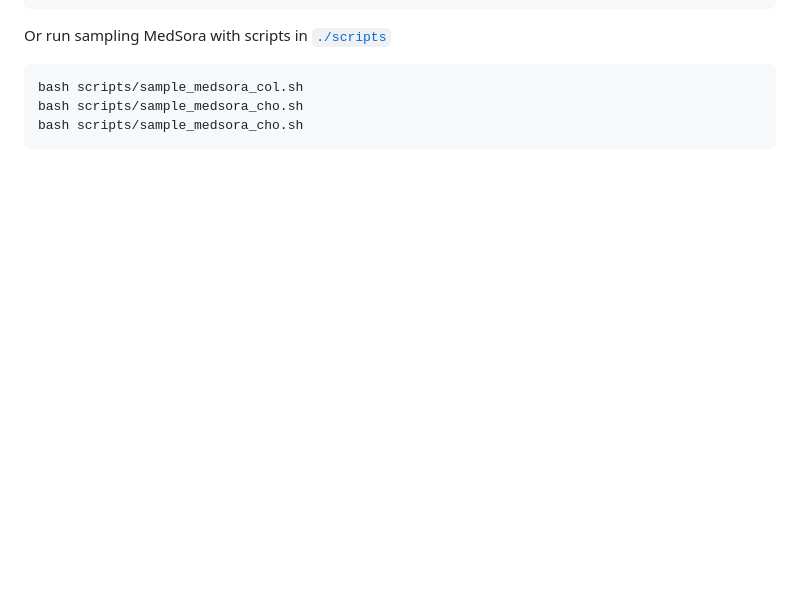
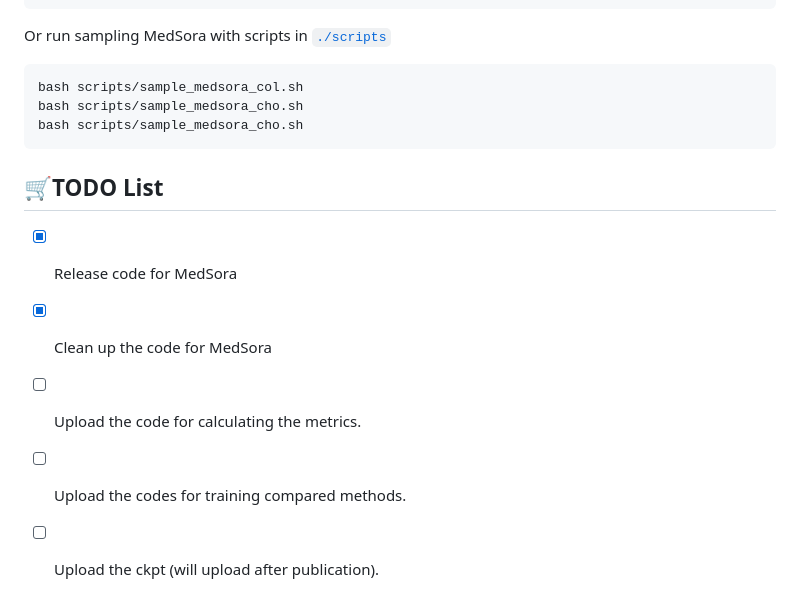
Before and after one commit to wongzbb/MedSora, a Markdown page: README.md, the part around the change. Drawn GitHub-style; blank space fills up the shorter version.

````diff
--- a/README.md
+++ b/README.md
@@ -137,3 +137,10 @@ bash scripts/sample_medsora_col.sh
 bash scripts/sample_medsora_cho.sh
 bash scripts/sample_medsora_cho.sh
 ```
+
+## 🛒TODO List
+- [X] Release code for MedSora
+- [X] Clean up the code for MedSora
+- [ ] Upload the code for calculating the metrics.
+- [ ] Upload the codes for training compared methods.
+- [ ] Upload the ckpt (will upload after publication).
````
